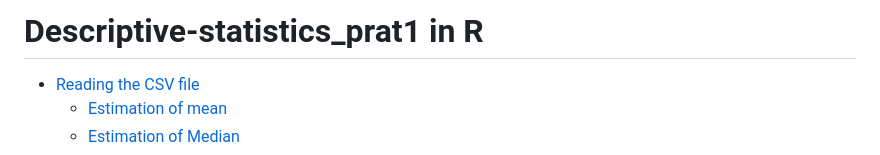
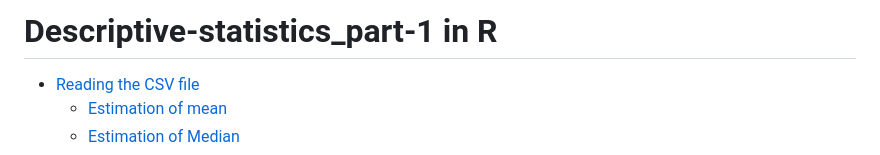
Before and after one commit to pranayaparida/Descriptive-statistics_prat1, a Markdown page: README.md, the part around the change. Drawn GitHub-style.

```diff
--- a/README.md
+++ b/README.md
@@ -1,4 +1,4 @@
-# Descriptive-statistics_prat1 in R
+# Descriptive-statistics_part-1 in R
 -   <a href="#reading-the-csv-file" id="toc-reading-the-csv-file">Reading
     the CSV file</a>
     -   <a href="#estimation-of-mean" id="toc-estimation-of-mean">Estimation of
```
